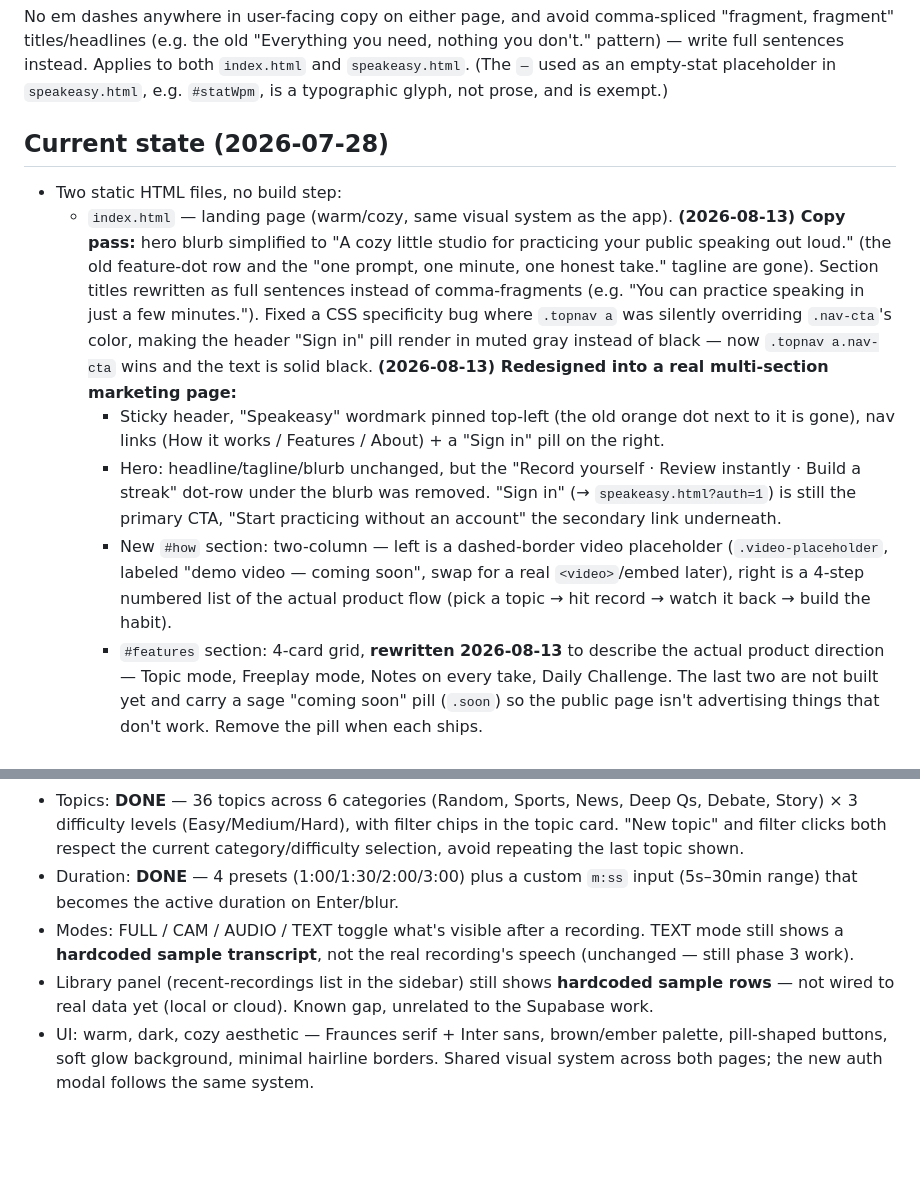
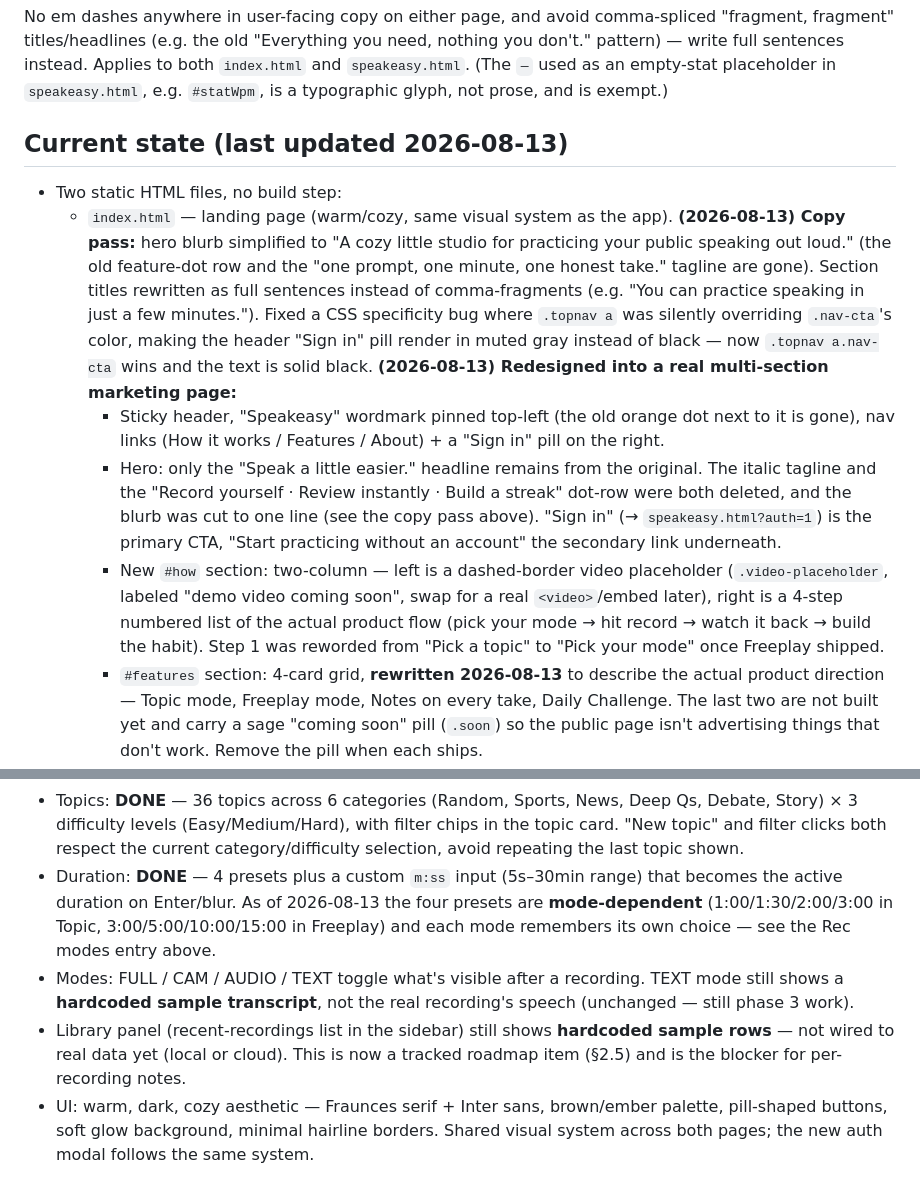
Before and after one commit to ryanlee555/Speakeasy, a Markdown page: PROGRESS.md, 2 parts joined by grey strips. Rendered like a GitHub page; blank space fills up the shorter version.

Commit message:
Fix stale PROGRESS.md entries after landing page and Freeplay changes

```diff
--- a/PROGRESS.md
+++ b/PROGRESS.md
@@ -11,13 +11,13 @@ Live at **https://speakeasy-beryl.vercel.app**, deployed via Vercel, connected t
 ## Content style rule (2026-08-13)
 No em dashes anywhere in user-facing copy on either page, and avoid comma-spliced "fragment, fragment" titles/headlines (e.g. the old "Everything you need, nothing you don't." pattern) — write full sentences instead. Applies to both `index.html` and `speakeasy.html`. (The `—` used as an empty-stat placeholder in `speakeasy.html`, e.g. `#statWpm`, is a typographic glyph, not prose, and is exempt.)
 
-## Current state (2026-07-28)
+## Current state (last updated 2026-08-13)
 
 - Two static HTML files, no build step:
   - `index.html` — landing page (warm/cozy, same visual system as the app). **(2026-08-13) Copy pass:** hero blurb simplified to "A cozy little studio for practicing your public speaking out loud." (the old feature-dot row and the "one prompt, one minute, one honest take." tagline are gone). Section titles rewritten as full sentences instead of comma-fragments (e.g. "You can practice speaking in just a few minutes."). Fixed a CSS specificity bug where `.topnav a` was silently overriding `.nav-cta`'s color, making the header "Sign in" pill render in muted gray instead of black — now `.topnav a.nav-cta` wins and the text is solid black. **(2026-08-13) Redesigned into a real multi-section marketing page:**
     - Sticky header, "Speakeasy" wordmark pinned top-left (the old orange dot next to it is gone), nav links (How it works / Features / About) + a "Sign in" pill on the right.
-    - Hero: headline/tagline/blurb unchanged, but the "Record yourself · Review instantly · Build a streak" dot-row under the blurb was removed. "Sign in" (→ `speakeasy.html?auth=1`) is still the primary CTA, "Start practicing without an account" the secondary link underneath.
-    - New `#how` section: two-column — left is a dashed-border video placeholder (`.video-placeholder`, labeled "demo video — coming soon", swap for a real `<video>`/embed later), right is a 4-step numbered list of the actual product flow (pick a topic → hit record → watch it back → build the habit).
+    - Hero: only the "Speak a little easier." headline remains from the original. The italic tagline and the "Record yourself · Review instantly · Build a streak" dot-row were both deleted, and the blurb was cut to one line (see the copy pass above). "Sign in" (→ `speakeasy.html?auth=1`) is the primary CTA, "Start practicing without an account" the secondary link underneath.
+    - New `#how` section: two-column — left is a dashed-border video placeholder (`.video-placeholder`, labeled "demo video coming soon", swap for a real `<video>`/embed later), right is a 4-step numbered list of the actual product flow (pick your mode → hit record → watch it back → build the habit). Step 1 was reworded from "Pick a topic" to "Pick your mode" once Freeplay shipped.
     - `#features` section: 4-card grid, **rewritten 2026-08-13** to describe the actual product direction — Topic mode, Freeplay mode, Notes on every take, Daily Challenge. The last two are not built yet and carry a sage "coming soon" pill (`.soon`) so the public page isn't advertising things that don't work. Remove the pill when each ships.
     - New `#about` section: two-column — left is the founder story (why it was built, the Vinh Giang self-review method, the pressure-practice technique), right is `.about-photos`, two empty dashed placeholders (`.photo-placeholder`) sized for portrait photos — user will drop real photos in later.
     - All sections stack to single-column under 760px; header nav links (except Sign in) hide under 640px. Verified in-browser at desktop and mobile widths.
@@ -35,9 +35,9 @@ No em dashes anywhere in user-facing copy on either page, and avoid comma-splice
   - **Freeplay** — the Vinh Giang self-review method: no prompt at all. Filters, topic text, and the "New topic" button are hidden; the card header switches to "Freeplay" and shows explainer copy. Duration presets swap to 3:00 / 5:00 / 10:00 / 15:00, **default 5:00**.
   - Implementation notes: one shared `.dursel` row whose four preset buttons are relabeled in place per mode (`DUR_PRESETS`), so the existing click listeners keep working. `chosenSec` remembers the selected duration *per mode* independently, including a custom `m:ss` value, and `applyRecMode()` restores it (verified round-tripping presets and customs both ways). Recordings save with `mode:'topic'|'freeplay'`; freeplay saves an empty `topicText`, and its FSAA filename is prefixed `speakeasy_freeplay_`. The `mode`/`topic_text` columns already existed in the Supabase schema, so no migration was needed.
 - Topics: **DONE** — 36 topics across 6 categories (Random, Sports, News, Deep Qs, Debate, Story) × 3 difficulty levels (Easy/Medium/Hard), with filter chips in the topic card. "New topic" and filter clicks both respect the current category/difficulty selection, avoid repeating the last topic shown.
-- Duration: **DONE** — 4 presets (1:00/1:30/2:00/3:00) plus a custom `m:ss` input (5s–30min range) that becomes the active duration on Enter/blur.
+- Duration: **DONE** — 4 presets plus a custom `m:ss` input (5s–30min range) that becomes the active duration on Enter/blur. As of 2026-08-13 the four presets are **mode-dependent** (1:00/1:30/2:00/3:00 in Topic, 3:00/5:00/10:00/15:00 in Freeplay) and each mode remembers its own choice — see the Rec modes entry above.
 - Modes: FULL / CAM / AUDIO / TEXT toggle what's visible after a recording. TEXT mode still shows a **hardcoded sample transcript**, not the real recording's speech (unchanged — still phase 3 work).
-- Library panel (recent-recordings list in the sidebar) still shows **hardcoded sample rows** — not wired to real data yet (local or cloud). Known gap, unrelated to the Supabase work.
+- Library panel (recent-recordings list in the sidebar) still shows **hardcoded sample rows** — not wired to real data yet (local or cloud). This is now a tracked roadmap item (§2.5) and is the blocker for per-recording notes.
 - UI: warm, dark, cozy aesthetic — Fraunces serif + Inter sans, brown/ember palette, pill-shaped buttons, soft glow background, minimal hairline borders. Shared visual system across both pages; the new auth modal follows the same system.
 
 ## Roadmap (agreed 2026-07-27)
```
